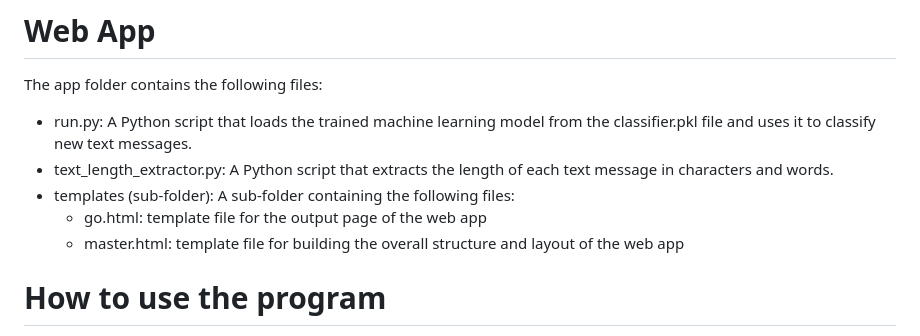
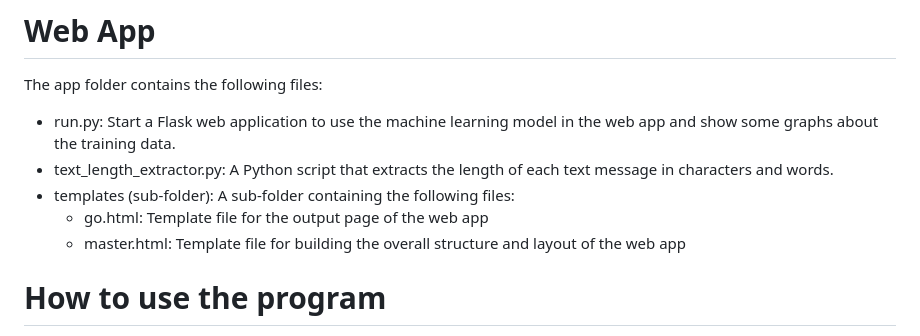
Before and after one commit to maximkiesel1/NLP_Machine_Learning_Pipline, a Markdown page: README.md, the part around the change. Rendered like a GitHub page.

Commit message:
Finale Update Readme

```diff
--- a/README.md
+++ b/README.md
@@ -49,11 +49,11 @@ The models folder contains the following files:
 
 The app folder contains the following files:
 
-- run.py: A Python script that loads the trained machine learning model from the classifier.pkl file and uses it to classify new text messages.
+- run.py: Start a Flask web application to use the machine learning model in the web app and show some graphs about the training data.
 - text_length_extractor.py: A Python script that extracts the length of each text message in characters and words.
 - templates (sub-folder): A sub-folder containing the following files:
-  - go.html: template file for the output page of the web app
-  - master.html: template file for building the overall structure and layout of the web app
+  - go.html: Template file for the output page of the web app
+  - master.html: Template file for building the overall structure and layout of the web app
 
 # How to use the program
 
```
